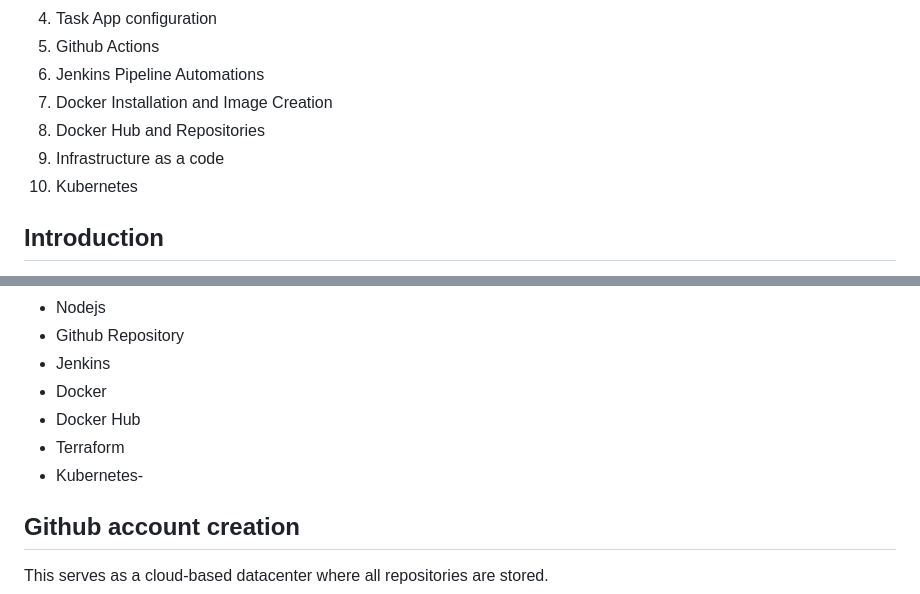
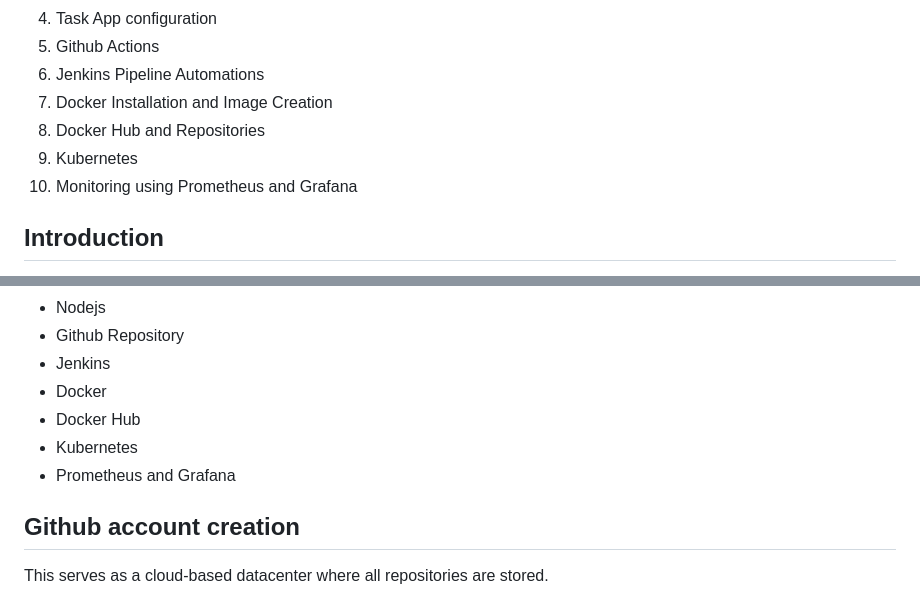
Before and after one commit to Midas1045/task-app2, a Markdown page: README.md, 2 parts joined by grey strips. Drawn GitHub-style.

```diff
--- a/README.md
+++ b/README.md
@@ -11,8 +11,8 @@ The Lab Web-App is a comprehensive lab project that combines frontend and backen
 6. Jenkins Pipeline Automations
 7. Docker Installation and Image Creation
 8. Docker Hub and Repositories
-9. Infrastructure as a code
-10. Kubernetes
+9. Kubernetes
+10. Monitoring using Prometheus and Grafana
 
 ## Introduction
 This repository is a comprehensive, hands-on project designed to provide practical experience in full-stack development and modern DevOps workflows. This project integrates a dynamic frontend and robust backend, powered by automated CI/CD pipelines and Jenkins-driven build orchestration. Containerization is handled with Docker for consistent deployments, while Terraform manages the infrastructure to enable scalable, reproducible environments.
@@ -26,8 +26,8 @@ This repository is a comprehensive, hands-on project designed to provide practic
 * Jenkins
 * Docker
 * Docker Hub
-* Terraform
-* Kubernetes-
+* Kubernetes
+* Prometheus and Grafana
 
 ## Github account creation
 
```
